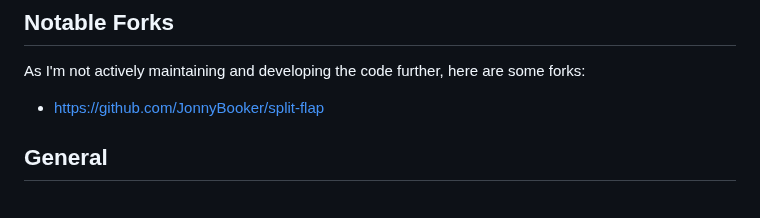
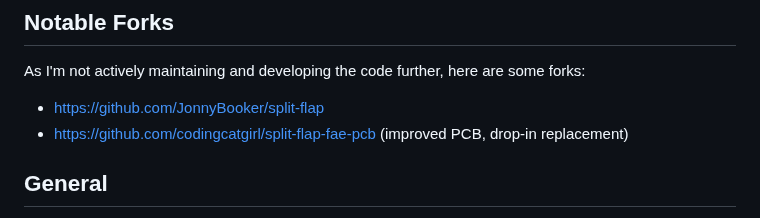
Before and after one commit to davidkingsman/split-flap, a Markdown page: README.md, the part around the change. GitHub-like rendering.

Commit message:
add link to improved PCB

```diff
--- a/README.md
+++ b/README.md
@@ -5,6 +5,8 @@
 ## Notable Forks
 As I'm not actively maintaining and developing the code further, here are some forks:
 - https://github.com/JonnyBooker/split-flap
+- https://github.com/codingcatgirl/split-flap-fae-pcb (improved PCB, drop-in replacement)
+
 ## General
 The display's electronics use one esp01 as the master and up to 16 arduinos as slaves. The esp handles the webinterface and communicates to the units via I2C. Each unit is resposible for setting the zero position of the drum on startup and displaying any letter the master send its way.
 
```
